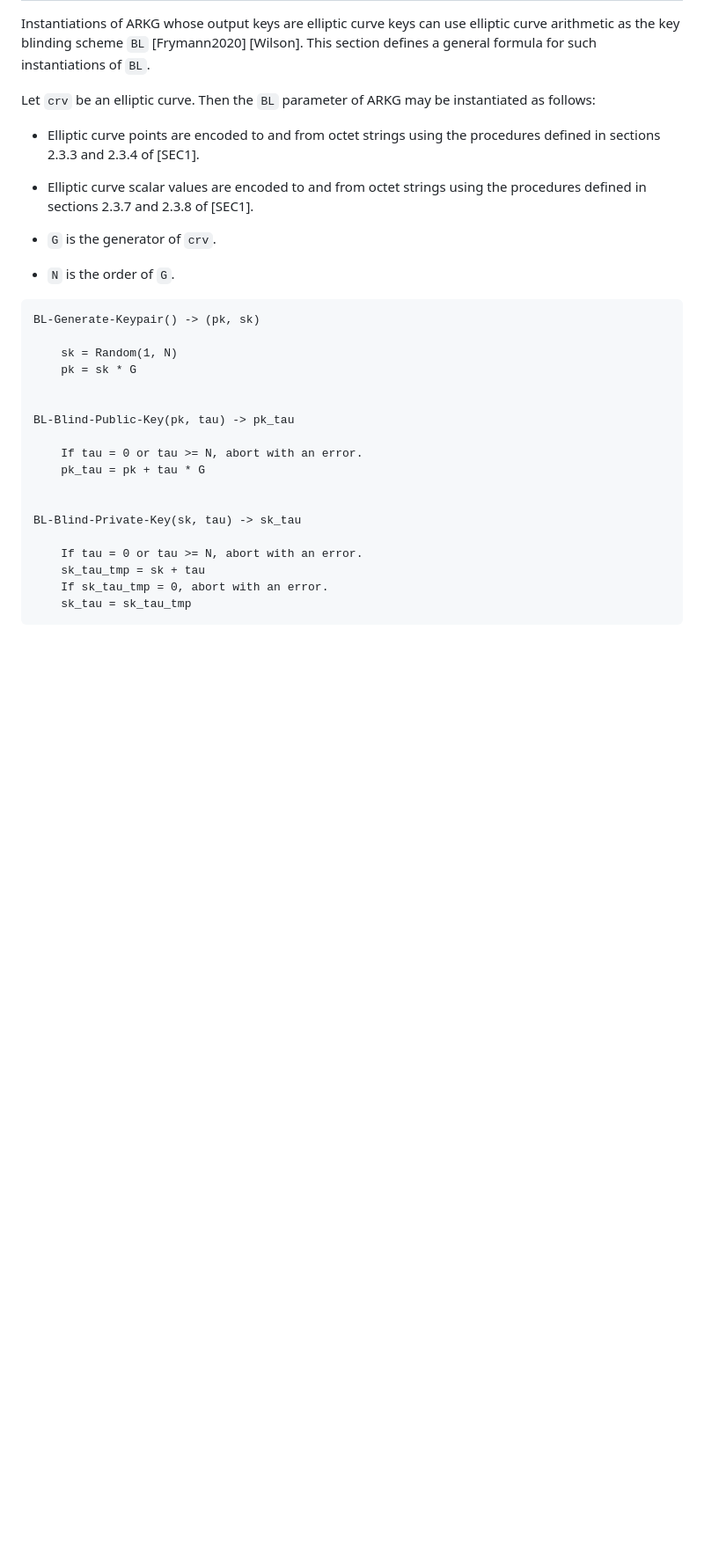
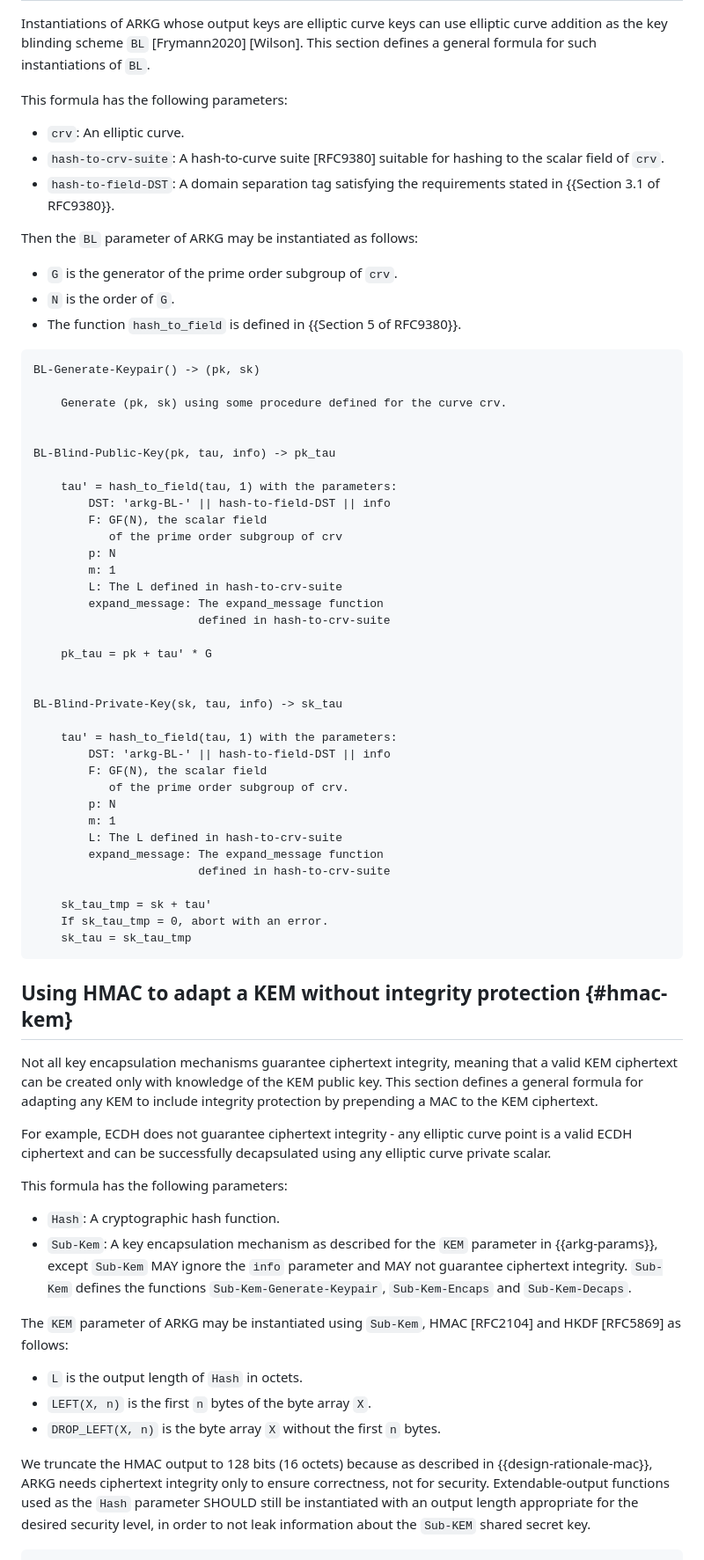
Before and after one commit to Yubico/arkg-rfc, a Markdown page: draft-bradleylundberg-cfrg-arkg.md, the part around the change printed below. Shown: that part at 88% size. GitHub-like rendering; blank space fills up the shorter version.

Commit message:
Overhaul hashing to curve scalars and fold MAC into KEM

```diff
--- a/draft-bradleylundberg-cfrg-arkg.md
+++ b/draft-bradleylundberg-cfrg-arkg.md
@@ -509,36 +443,88 @@ which can be used to define concrete ARKG instantiations.
 
 Instantiations of ARKG whose output keys are elliptic curve keys
-can use elliptic curve arithmetic as the key blinding scheme `BL` [Frymann2020]&nbsp;[Wilson].
+can use elliptic curve addition as the key blinding scheme `BL` [Frymann2020]&nbsp;[Wilson].
 This section defines a general formula for such instantiations of `BL`.
 
-Let `crv` be an elliptic curve.
+This formula has the following parameters:
+
+- `crv`: An elliptic curve.
+- `hash-to-crv-suite`: A hash-to-curve suite [RFC9380]
+  suitable for hashing to the scalar field of `crv`.
+- `hash-to-field-DST`: A domain separation tag satisfying the requirements stated in {{Section 3.1 of RFC9380}}.
+
 Then the `BL` parameter of ARKG may be instantiated as follows:
 
-- Elliptic curve points are encoded to and from octet strings
-  using the procedures defined in sections 2.3.3 and 2.3.4 of [SEC1].
-
-- Elliptic curve scalar values are encoded to and from octet strings
-  using the procedures defined in sections 2.3.7 and 2.3.8 of [SEC1].
-
-- `G` is the generator of `crv`.
+- `G` is the generator of the prime order subgroup of `crv`.
 - `N` is the order of `G`.
+- The function `hash_to_field` is defined in {{Section 5 of RFC9380}}.
 
 ~~~pseudocode
 BL-Generate-Keypair() -> (pk, sk)
 
-    sk = Random(1, N)
-    pk = sk * G
+    Generate (pk, sk) using some procedure defined for the curve crv.
 
 
-BL-Blind-Public-Key(pk, tau) -> pk_tau
+BL-Blind-Public-Key(pk, tau, info) -> pk_tau
 
-    If tau = 0 or tau >= N, abort with an error.
-    pk_tau = pk + tau * G
+    tau' = hash_to_field(tau, 1) with the parameters:
+        DST: 'arkg-BL-' || hash-to-field-DST || info
+        F: GF(N), the scalar field
+           of the prime order subgroup of crv
+        p: N
+        m: 1
+        L: The L defined in hash-to-crv-suite
+        expand_message: The expand_message function
+                        defined in hash-to-crv-suite
+
+    pk_tau = pk + tau' * G
 
 
-BL-Blind-Private-Key(sk, tau) -> sk_tau
+BL-Blind-Private-Key(sk, tau, info) -> sk_tau
 
-    If tau = 0 or tau >= N, abort with an error.
-    sk_tau_tmp = sk + tau
+    tau' = hash_to_field(tau, 1) with the parameters:
+        DST: 'arkg-BL-' || hash-to-field-DST || info
+        F: GF(N), the scalar field
+           of the prime order subgroup of crv.
+        p: N
+        m: 1
+        L: The L defined in hash-to-crv-suite
+        expand_message: The expand_message function
+                        defined in hash-to-crv-suite
+
+    sk_tau_tmp = sk + tau'
     If sk_tau_tmp = 0, abort with an error.
     sk_tau = sk_tau_tmp
+~~~
+
+
+## Using HMAC to adapt a KEM without integrity protection {#hmac-kem}
+
+Not all key encapsulation mechanisms guarantee ciphertext integrity,
+meaning that a valid KEM ciphertext can be created only with knowledge of the KEM public key.
+This section defines a general formula for adapting any KEM to include integrity protection
+by prepending a MAC to the KEM ciphertext.
+
+For example, ECDH does not guarantee ciphertext integrity - any elliptic curve point is a valid ECDH ciphertext
+and can be successfully decapsulated using any elliptic curve private scalar.
+
+This formula has the following parameters:
+
+- `Hash`: A cryptographic hash function.
+- `Sub-Kem`: A key encapsulation mechanism as described for the `KEM` parameter in {{arkg-params}},
+  except `Sub-Kem` MAY ignore the `info` parameter and MAY not guarantee ciphertext integrity.
+  `Sub-Kem` defines the functions `Sub-Kem-Generate-Keypair`, `Sub-Kem-Encaps` and `Sub-Kem-Decaps`.
+
+The `KEM` parameter of ARKG may be instantiated using `Sub-Kem`,
+HMAC [RFC2104] and HKDF [RFC5869] as follows:
+
+- `L` is the output length of `Hash` in octets.
+- `LEFT(X, n)` is the first `n` bytes of the byte array `X`.
+- `DROP_LEFT(X, n)` is the byte array `X` without the first `n` bytes.
+
+We truncate the HMAC output to 128 bits (16 octets)
+because as described in {{design-rationale-mac}},
+ARKG needs ciphertext integrity only to ensure correctness, not for security.
+Extendable-output functions used as the `Hash` parameter SHOULD still be instantiated
+with an output length appropriate for the desired security level,
+in order to not leak information about the `Sub-KEM` shared secret key.
+
```
Also changed, not shown: other parts of draft-bradleylundberg-cfrg-arkg.md (+159 -223 lines).
